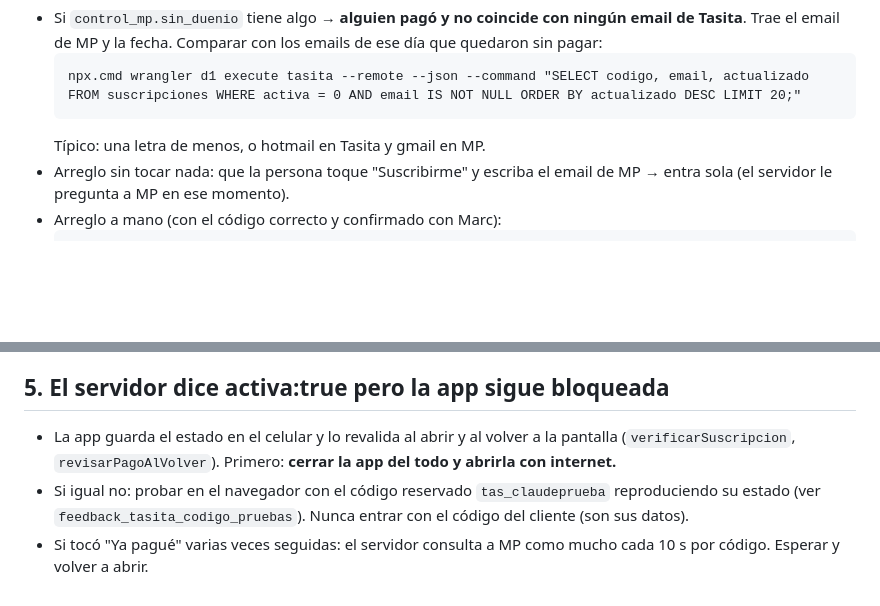
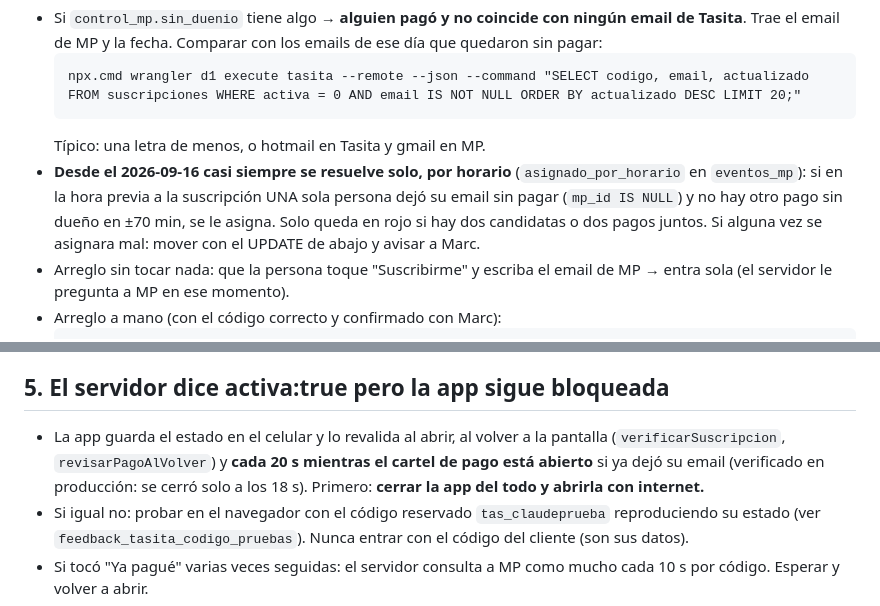
Before and after one commit to rodrigogalarzaok-cmyk/tasita-presupuesto, a Markdown page: api/REVISAR-PROBLEMAS.md, 2 parts joined by grey strips. GitHub-like rendering; blank space fills up the shorter version.

Commit message:
Lista de revision: asignacion por horario y consulta cada 20 s
Co-Authored-By: Claude Opus 5 <noreply@anthropic.com>

````diff
--- a/api/REVISAR-PROBLEMAS.md
+++ b/api/REVISAR-PROBLEMAS.md
@@ -65,6 +65,10 @@ Cómo se reconoce un pago: al tocar "Suscribirme" la app guarda un email pegado
   npx.cmd wrangler d1 execute tasita --remote --json --command "SELECT codigo, email, actualizado FROM suscripciones WHERE activa = 0 AND email IS NOT NULL ORDER BY actualizado DESC LIMIT 20;"
   ```
   Típico: una letra de menos, o hotmail en Tasita y gmail en MP.
+- **Desde el 2026-09-16 casi siempre se resuelve solo, por horario** (`asignado_por_horario` en `eventos_mp`):
+  si en la hora previa a la suscripción UNA sola persona dejó su email sin pagar (`mp_id IS NULL`) y no hay
+  otro pago sin dueño en ±70 min, se le asigna. Solo queda en rojo si hay dos candidatas o dos pagos juntos.
+  Si alguna vez se asignara mal: mover con el UPDATE de abajo y avisar a Marc.
 - Arreglo sin tocar nada: que la persona toque "Suscribirme" y escriba el email de MP → entra sola
   (el servidor le pregunta a MP en ese momento).
 - Arreglo a mano (con el código correcto y confirmado con Marc):
@@ -103,7 +107,7 @@ Si pagó desde uno y abre otro, ese otro no tiene suscripción.
 
 ## 5. El servidor dice activa:true pero la app sigue bloqueada
 
-- La app guarda el estado en el celular y lo revalida al abrir y al volver a la pantalla (`verificarSuscripcion`, `revisarPagoAlVolver`). Primero: **cerrar la app del todo y abrirla con internet.**
+- La app guarda el estado en el celular y lo revalida al abrir, al volver a la pantalla (`verificarSuscripcion`, `revisarPagoAlVolver`) y **cada 20 s mientras el cartel de pago está abierto** si ya dejó su email (verificado en producción: se cerró solo a los 18 s). Primero: **cerrar la app del todo y abrirla con internet.**
 - Si igual no: probar en el navegador con el código reservado `tas_claudeprueba` reproduciendo su estado (ver `feedback_tasita_codigo_pruebas`). Nunca entrar con el código del cliente (son sus datos).
 - Si tocó "Ya pagué" varias veces seguidas: el servidor consulta a MP como mucho cada 10 s por código. Esperar y volver a abrir.
 
````
